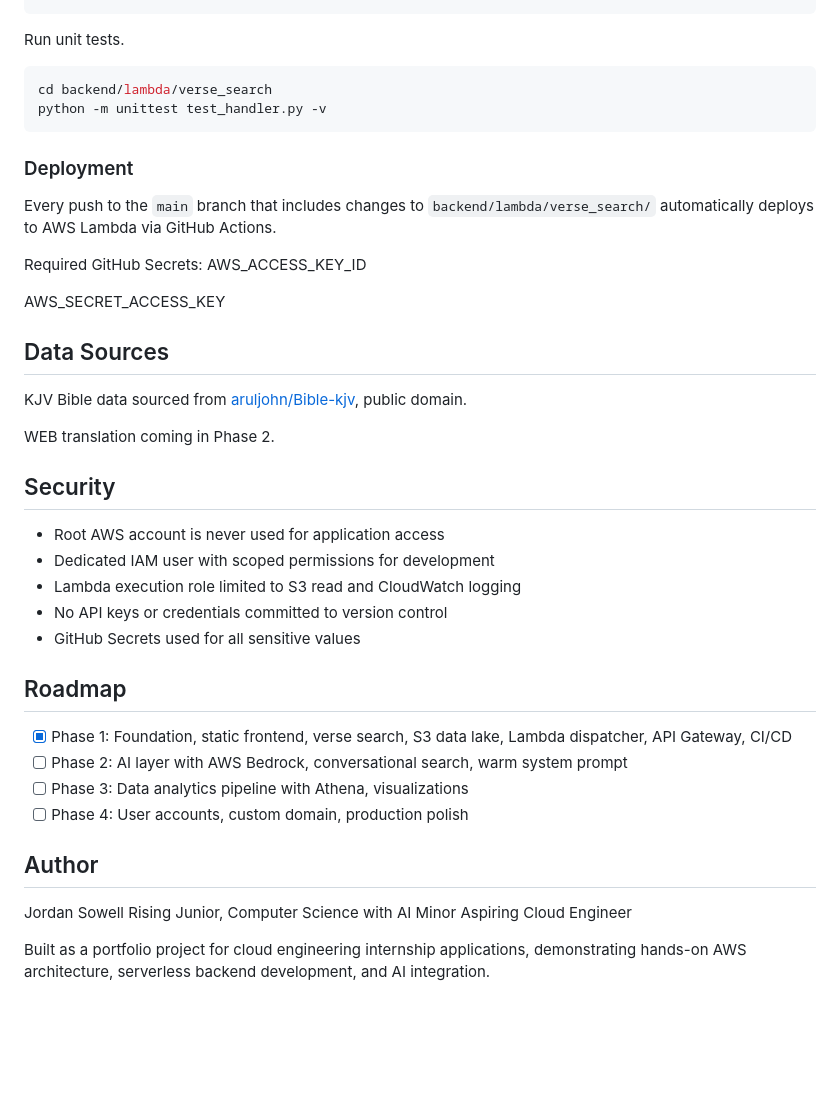
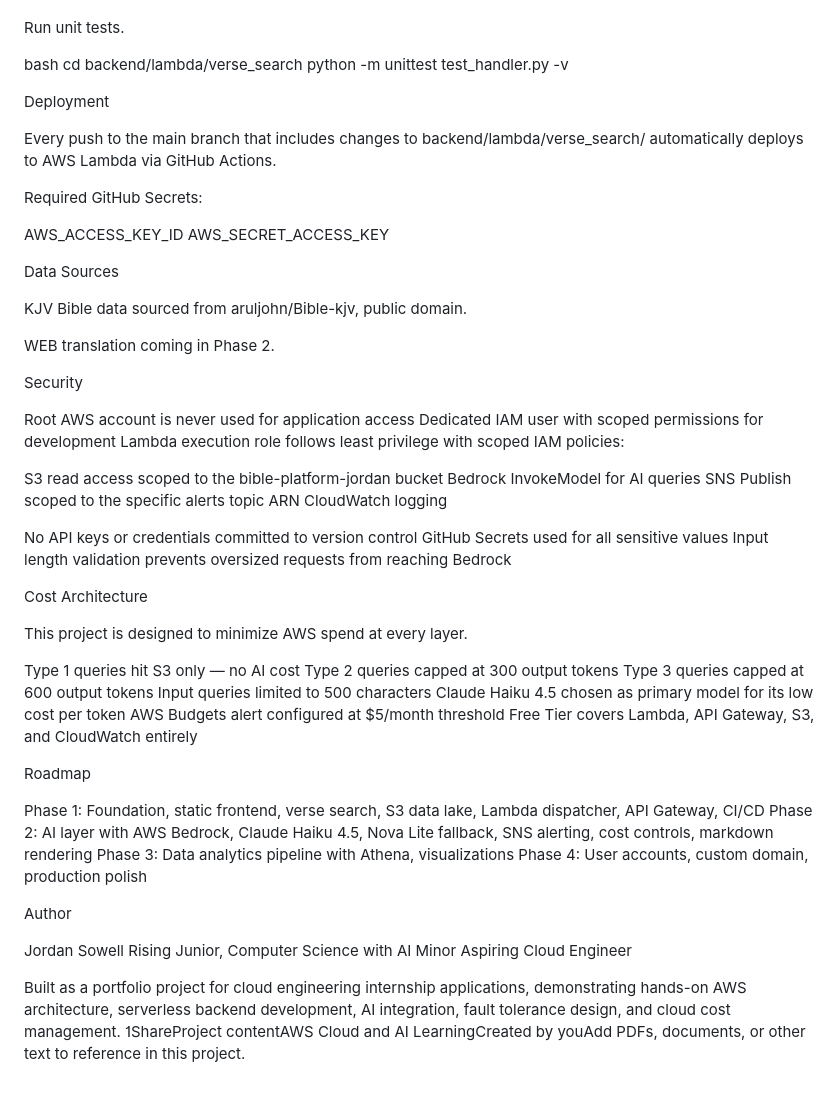
Before and after one commit to JordanCs24/bible-study-platform, a Markdown page: README.md, the part around one of its changes. Drawn GitHub-style; blank space fills up the shorter version.

Commit message:
docs: update README to reflect Phase 2 completion

````diff
--- a/README.md
+++ b/README.md
@@ -182,50 +217,75 @@ Install dependencies.
 pip install boto3
-```
 
 Run unit tests.
 
-```bash
+bash
 cd backend/lambda/verse_search
 python -m unittest test_handler.py -v
-```
 
-### Deployment
+Deployment
 
-Every push to the `main` branch that includes changes to
-`backend/lambda/verse_search/` automatically deploys to AWS Lambda
+Every push to the main branch that includes changes to
+backend/lambda/verse_search/ automatically deploys to AWS Lambda
 via GitHub Actions.
 
 Required GitHub Secrets:
+
 AWS_ACCESS_KEY_ID
-
 AWS_SECRET_ACCESS_KEY
 
-## Data Sources
+Data Sources
 
 KJV Bible data sourced from
-[aruljohn/Bible-kjv](https://github.com/aruljohn/Bible-kjv),
+aruljohn/Bible-kjv,
 public domain.
 
 WEB translation coming in Phase 2.
 
-## Security
+Security
 
-- Root AWS account is never used for application access
-- Dedicated IAM user with scoped permissions for development
-- Lambda execution role limited to S3 read and CloudWatch logging
-- No API keys or credentials committed to version control
-- GitHub Secrets used for all sensitive values
 
-## Roadmap
+Root AWS account is never used for application access
+Dedicated IAM user with scoped permissions for development
+Lambda execution role follows least privilege with scoped IAM policies:
 
-- [x] Phase 1: Foundation, static frontend, verse search, S3 data lake,
-      Lambda dispatcher, API Gateway, CI/CD
-- [ ] Phase 2: AI layer with AWS Bedrock, conversational search,
-      warm system prompt
-- [ ] Phase 3: Data analytics pipeline with Athena, visualizations
-- [ ] Phase 4: User accounts, custom domain, production polish
+S3 read access scoped to the bible-platform-jordan bucket
+Bedrock InvokeModel for AI queries
+SNS Publish scoped to the specific alerts topic ARN
+CloudWatch logging
 
-## Author
+
+
+No API keys or credentials committed to version control
+GitHub Secrets used for all sensitive values
+Input length validation prevents oversized requests from reaching Bedrock
+
+
+Cost Architecture
+
+This project is designed to minimize AWS spend at every layer.
+
+
+Type 1 queries hit S3 only — no AI cost
+Type 2 queries capped at 300 output tokens
+Type 3 queries capped at 600 output tokens
+Input queries limited to 500 characters
+Claude Haiku 4.5 chosen as primary model for its low cost per token
+AWS Budgets alert configured at $5/month threshold
+Free Tier covers Lambda, API Gateway, S3, and CloudWatch entirely
+
+
+Roadmap
+
+
+ Phase 1: Foundation, static frontend, verse search, S3 data lake,
+Lambda dispatcher, API Gateway, CI/CD
+ Phase 2: AI layer with AWS Bedrock, Claude Haiku 4.5, Nova Lite
+fallback, SNS alerting, cost controls, markdown rendering
+ Phase 3: Data analytics pipeline with Athena, visualizations
+ Phase 4: User accounts, custom domain, production polish
+
+
+Author
 
 Jordan Sowell
 Rising Junior, Computer Science with AI Minor
@@ -233,4 +293,5 @@ Aspiring Cloud Engineer
 
 Built as a portfolio project for cloud engineering internship applications,
 demonstrating hands-on AWS architecture, serverless backend development,
-and AI integration.
+AI integration, fault tolerance design, and cloud cost management.
+ShareProject contentAWS Cloud and AI LearningCreated by youAdd PDFs, documents, or other text to reference in this project.
````
Also changed, not shown: other parts of README.md (+131 -96 lines).
